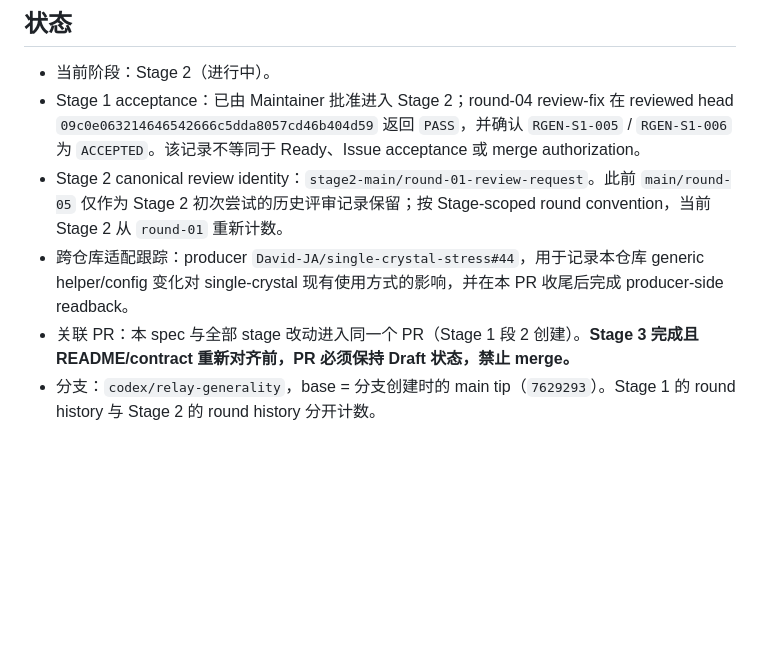
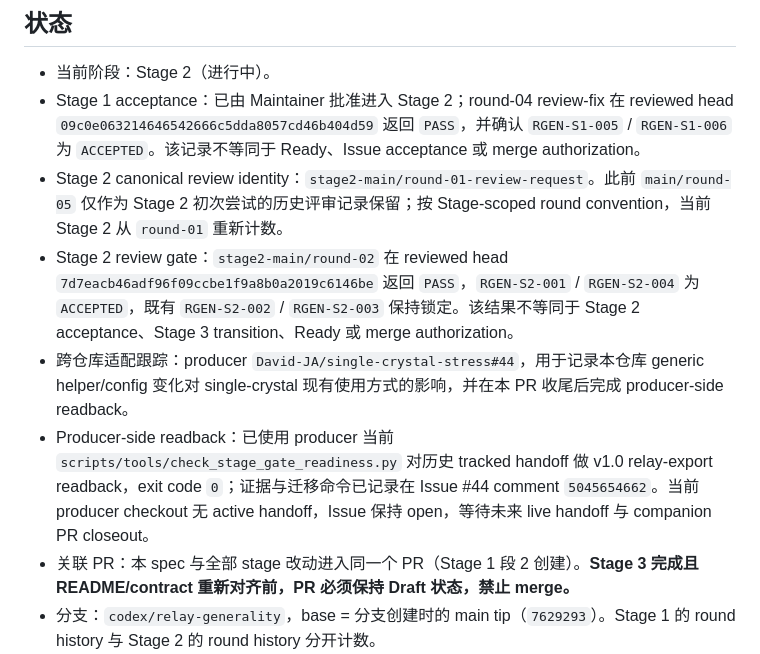
Before and after one commit to shanernerak-dev/codex-web-review-relay, a Markdown page: discuss/relay_generality_spec.md, the part around the change. Rendered like a GitHub page; blank space fills up the shorter version.

Commit message:
docs: record producer compatibility readback

```diff
--- a/discuss/relay_generality_spec.md
+++ b/discuss/relay_generality_spec.md
@@ -7,7 +7,9 @@
 - 当前阶段：Stage 2（进行中）。
 - Stage 1 acceptance：已由 Maintainer 批准进入 Stage 2；round-04 review-fix 在 reviewed head `09c0e063214646542666c5dda8057cd46b404d59` 返回 `PASS`，并确认 `RGEN-S1-005` / `RGEN-S1-006` 为 `ACCEPTED`。该记录不等同于 Ready、Issue acceptance 或 merge authorization。
 - Stage 2 canonical review identity：`stage2-main/round-01-review-request`。此前 `main/round-05` 仅作为 Stage 2 初次尝试的历史评审记录保留；按 Stage-scoped round convention，当前 Stage 2 从 `round-01` 重新计数。
+- Stage 2 review gate：`stage2-main/round-02` 在 reviewed head `7d7eacb46adf96f09ccbe1f9a8b0a2019c6146be` 返回 `PASS`，`RGEN-S2-001` / `RGEN-S2-004` 为 `ACCEPTED`，既有 `RGEN-S2-002` / `RGEN-S2-003` 保持锁定。该结果不等同于 Stage 2 acceptance、Stage 3 transition、Ready 或 merge authorization。
 - 跨仓库适配跟踪：producer `David-JA/single-crystal-stress#44`，用于记录本仓库 generic helper/config 变化对 single-crystal 现有使用方式的影响，并在本 PR 收尾后完成 producer-side readback。
+- Producer-side readback：已使用 producer 当前 `scripts/tools/check_stage_gate_readiness.py` 对历史 tracked handoff 做 v1.0 relay-export readback，exit code `0`；证据与迁移命令已记录在 Issue #44 comment `5045654662`。当前 producer checkout 无 active handoff，Issue 保持 open，等待未来 live handoff 与 companion PR closeout。
 - 关联 PR：本 spec 与全部 stage 改动进入同一个 PR（Stage 1 段 2 创建）。**Stage 3 完成且 README/contract 重新对齐前，PR 必须保持 Draft 状态，禁止 merge。**
 - 分支：`codex/relay-generality`，base = 分支创建时的 main tip（`7629293`）。Stage 1 的 round history 与 Stage 2 的 round history 分开计数。
 - transport 基线参照：PR#1 merge 点 `43c33e4`（producer 已验证可用的 completion detection + 单条 PR-comment 指令版本）。
```
Also changed, not shown: 1 other file.
